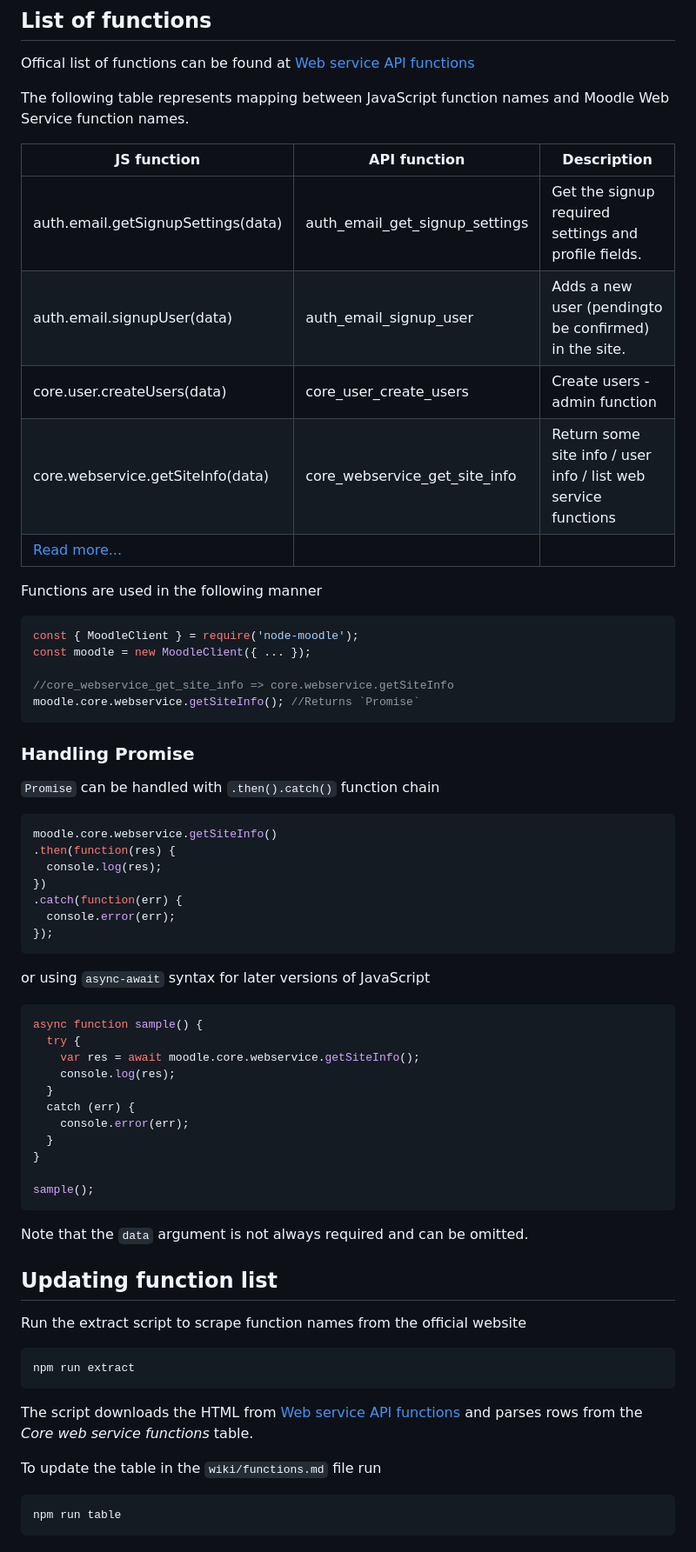
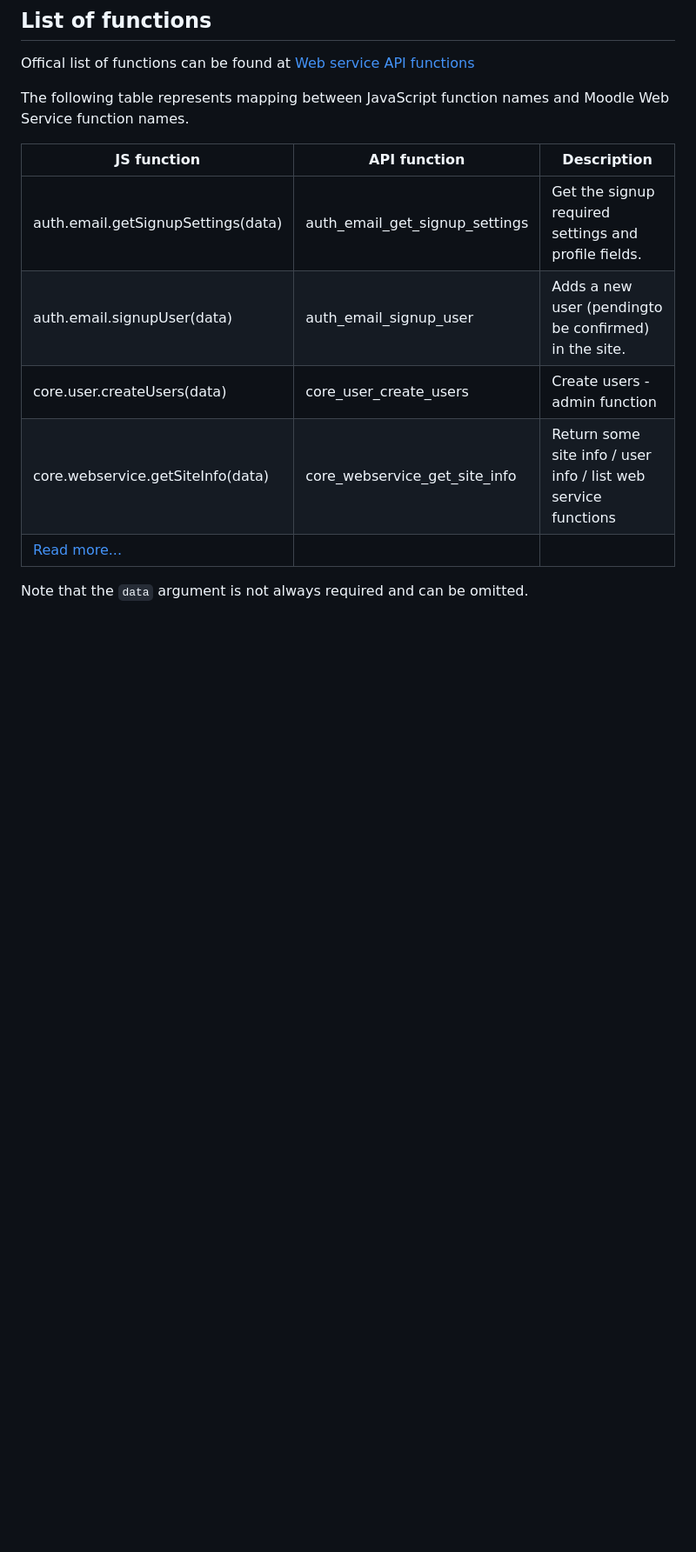
Before and after one commit to papnkukn/node-moodle, a Markdown page: README.md, the part around one of its changes. Shown at 87% size. Drawn GitHub-style; blank space fills up the shorter version.

````diff
--- a/README.md
+++ b/README.md
@@ -139,63 +168,12 @@ Offical list of functions can be found at [Web service API functions](https://do
 
 The following table represents mapping between JavaScript function names and Moodle Web Service function names.
 
-| JS function | API function | Description |
-|-------------|--------------|-------------|
-| auth.email.getSignupSettings(data) | auth_email_get_signup_settings | Get the signup required settings and profile fields. |
-| auth.email.signupUser(data) | auth_email_signup_user | Adds a new user (pendingto be confirmed) in the site. |
-| core.user.createUsers(data) | core_user_create_users | Create users - admin function |
-| core.webservice.getSiteInfo(data) | core_webservice_get_site_info | Return some site info / user info / list web service functions |
-| [Read more...](https://github.com/papnkukn/node-moodle/blob/main/wiki/functions.md) | | |
-
-Functions are used in the following manner
-```js
-const { MoodleClient } = require('node-moodle');
-const moodle = new MoodleClient({ ... });
-
-//core_webservice_get_site_info => core.webservice.getSiteInfo
-moodle.core.webservice.getSiteInfo(); //Returns `Promise`
-```
-
-### Handling Promise
-
-`Promise` can be handled with `.then().catch()` function chain
-```js
-moodle.core.webservice.getSiteInfo()
-.then(function(res) {
-  console.log(res);
-})
-.catch(function(err) {
-  console.error(err);
-});
-```
-or using `async-await` syntax for later versions of JavaScript
-```js
-async function sample() {
-  try {
-    var res = await moodle.core.webservice.getSiteInfo();
-    console.log(res);
-  }
-  catch (err) {
-    console.error(err);
-  }
-}
-
-sample();
-```
+| JS function                                                                         | API function                   | Description                                                    |
+| ----------------------------------------------------------------------------------- | ------------------------------ | -------------------------------------------------------------- |
+| auth.email.getSignupSettings(data)                                                  | auth_email_get_signup_settings | Get the signup required settings and profile fields.           |
+| auth.email.signupUser(data)                                                         | auth_email_signup_user         | Adds a new user (pendingto be confirmed) in the site.          |
+| core.user.createUsers(data)                                                         | core_user_create_users         | Create users - admin function                                  |
+| core.webservice.getSiteInfo(data)                                                   | core_webservice_get_site_info  | Return some site info / user info / list web service functions |
+| [Read more...](https://github.com/papnkukn/node-moodle/blob/main/wiki/functions.md) |                                |                                                                |
 
 Note that the `data` argument is not always required and can be omitted.
-
-## Updating function list
-
-Run the extract script to scrape function names from the official website
-```bash
-npm run extract
-```
-
-The script downloads the HTML from [Web service API functions](https://docs.moodle.org/dev/Web_service_API_functions) and parses rows from the *Core web service functions* table.
-
-To update the table in the `wiki/functions.md` file run
-```bash
-npm run table
-```
-
````
Also changed, not shown: other parts of README.md (+92 -71 lines).
